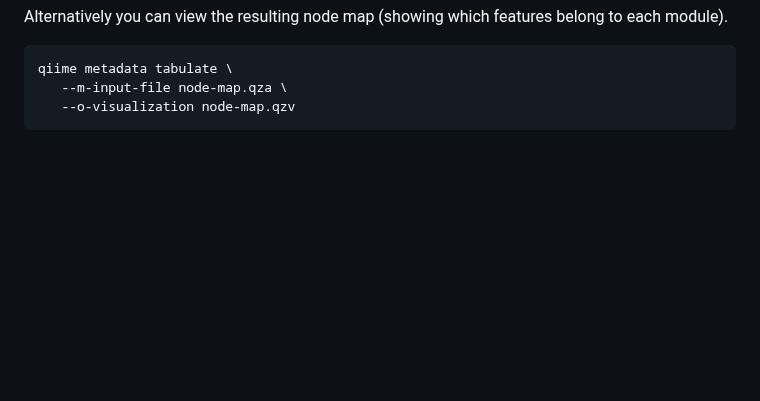
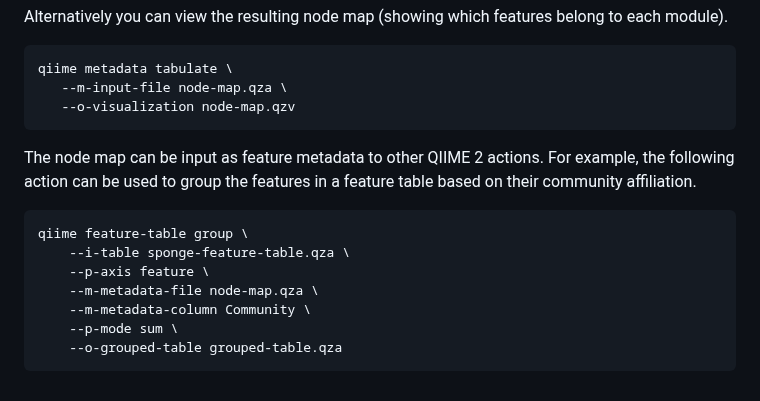
Before and after one commit to BenKaehler/q2-makarsa, a Markdown page: README.md, the part around the change. Rendered like a GitHub page; blank space fills up the shorter version.

Commit message:
add feature table group example (#82)

````diff
--- a/README.md
+++ b/README.md
@@ -266,3 +266,16 @@ qiime metadata tabulate \
    --m-input-file node-map.qza \
    --o-visualization node-map.qzv
 ```
+
+The node map can be input as feature metadata to other QIIME 2 actions. For
+example, the following action can be used to group the features in a feature
+table based on their community affiliation.
+```
+qiime feature-table group \
+	--i-table sponge-feature-table.qza \
+	--p-axis feature \
+	--m-metadata-file node-map.qza \
+	--m-metadata-column Community \
+	--p-mode sum \
+	--o-grouped-table grouped-table.qza
+```
````
